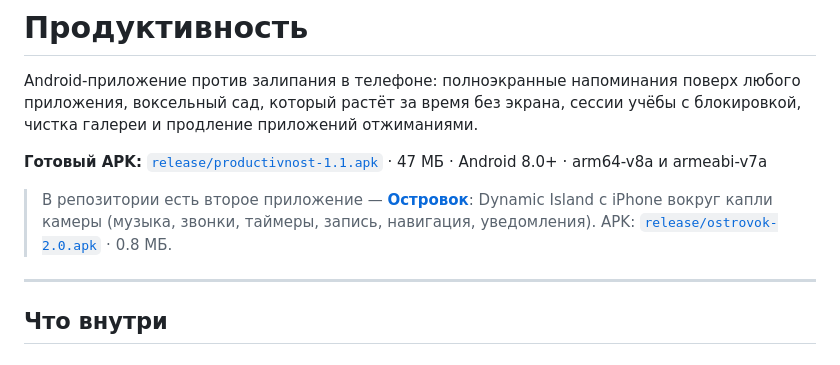
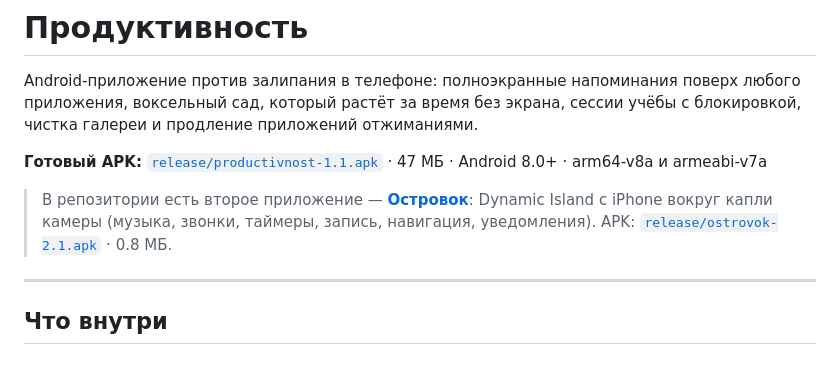
Before and after one commit to tqqqka/Productivnost, a Markdown page: README.md, the part around the change. GitHub-like rendering.

```diff
--- a/README.md
+++ b/README.md
@@ -8,7 +8,7 @@ Android-приложение против залипания в телефоне
 
 > В репозитории есть второе приложение — **[Островок](shtorka/README.md)**: Dynamic Island
 > с iPhone вокруг капли камеры (музыка, звонки, таймеры, запись, навигация, уведомления).
-> APK: [`release/ostrovok-2.0.apk`](release/ostrovok-2.0.apk) · 0.8 МБ.
+> APK: [`release/ostrovok-2.1.apk`](release/ostrovok-2.1.apk) · 0.8 МБ.
 
 ---
 
```
Also changed, not shown: shtorka/README.md (+18 -10 lines), shtorka/preview.jpg, 13 other files.
